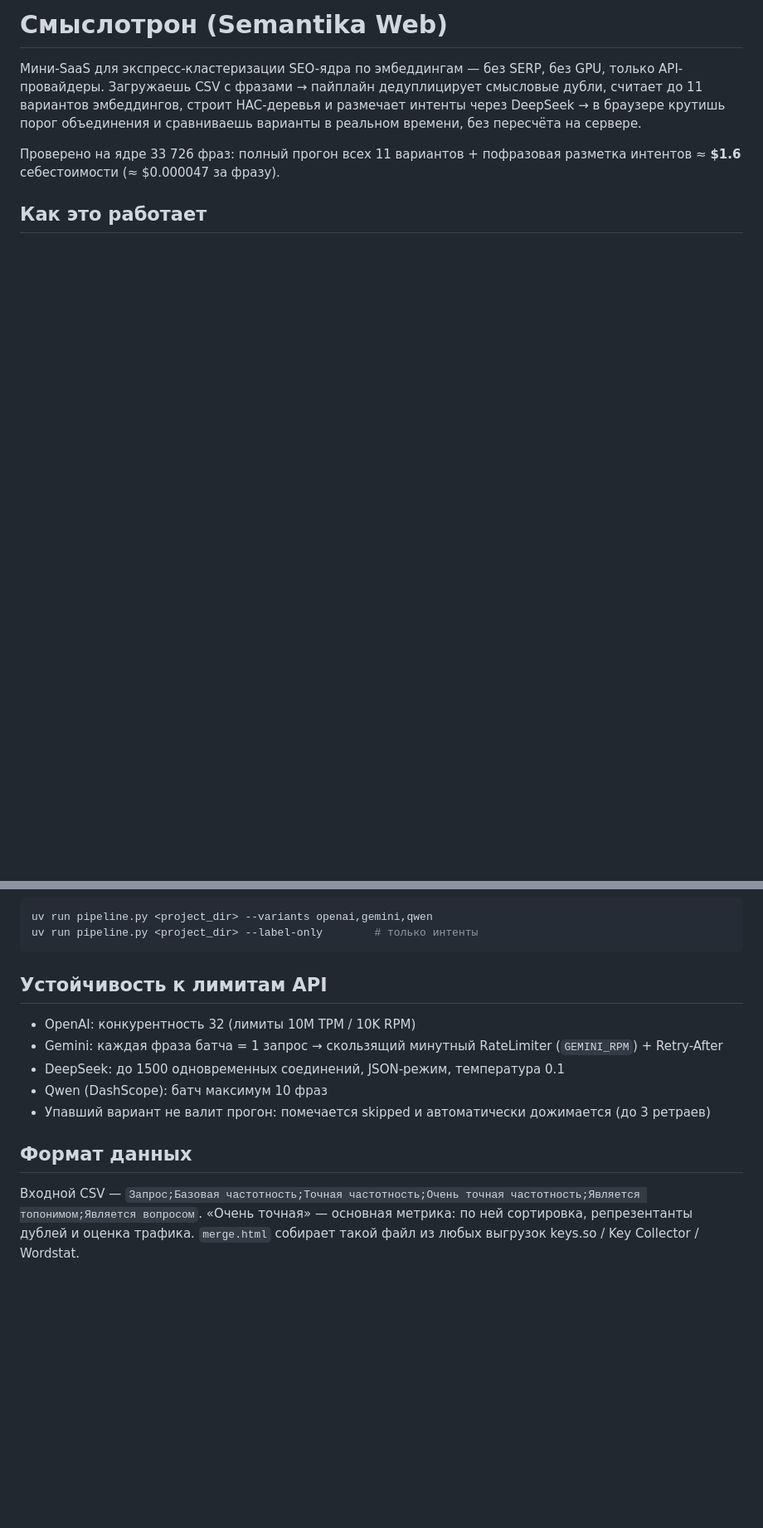
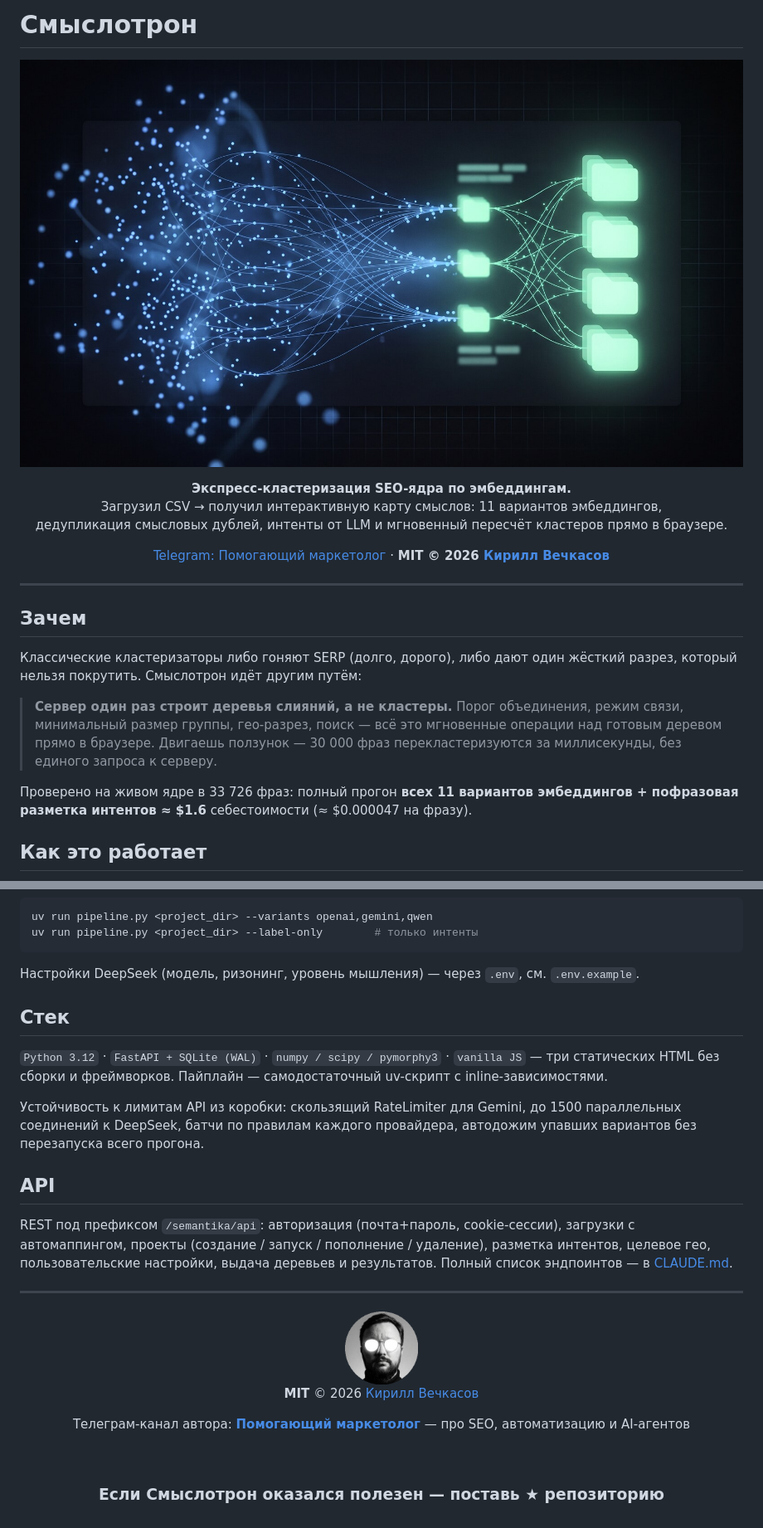
Before and after one commit to VKirill/smyslotron, a Markdown page: README.md, 2 parts joined by grey strips. Shown at 83% size. Rendered like a GitHub page; pictures changed too: docs/assets/avatar.png (added), docs/assets/hero.jpg (added); blank space fills up the shorter version.

````diff
--- a/README.md
+++ b/README.md
@@ -1,13 +1,29 @@
-# Смыслотрон (Semantika Web)
+# Смыслотрон
 
-Мини-SaaS для экспресс-кластеризации SEO-ядра по эмбеддингам — без SERP, без GPU,
-только API-провайдеры. Загружаешь CSV с фразами → пайплайн дедуплицирует смысловые
-дубли, считает до 11 вариантов эмбеддингов, строит HAC-деревья и размечает интенты
-через DeepSeek → в браузере крутишь порог объединения и сравниваешь варианты
-в реальном времени, без пересчёта на сервере.
+<p align="center">
+  <img src="docs/assets/hero.jpg" alt="Смыслотрон — из хаоса фраз в аккуратные кластеры" width="100%">
+</p>
 
-Проверено на ядре 33 726 фраз: полный прогон всех 11 вариантов + пофразовая
-разметка интентов ≈ **$1.6** себестоимости (≈ $0.000047 за фразу).
+<p align="center">
+  <b>Экспресс-кластеризация SEO-ядра по эмбеддингам.</b><br>
+  Загрузил CSV → получил интерактивную карту смыслов: 11 вариантов эмбеддингов,<br>
+  дедупликация смысловых дублей, интенты от LLM и мгновенный пересчёт кластеров прямо в браузере.
+</p>
+
+<p align="center">
+  <a href="https://t.me/pomogay_marketing">Telegram: Помогающий маркетолог</a> ·
+  <b>MIT © 2026 <a href="https://github.com/VKirill">Кирилл Вечкасов</a></b>
+</p>
+
+---
+
+## Зачем
+
+Классические кластеризаторы либо гоняют SERP (долго, дорого), либо дают один жёсткий разрез, который нельзя покрутить. Смыслотрон идёт другим путём:
+
+> **Сервер один раз строит деревья слияний, а не кластеры.** Порог объединения, режим связи, минимальный размер группы, гео-разрез, поиск — всё это мгновенные операции над готовым деревом прямо в браузере. Двигаешь ползунок — 30 000 фраз перекластеризуются за миллисекунды, без единого запроса к серверу.
+
+Проверено на живом ядре в 33 726 фраз: полный прогон **всех 11 вариантов эмбеддингов + пофразовая разметка интентов ≈ $1.6** себестоимости (≈ $0.000047 на фразу).
 
 ## Как это работает
 
@@ -103,17 +103,32 @@ uv run pipeline.py <project_dir> --variants openai,gemini,qwen
 uv run pipeline.py <project_dir> --label-only        # только интенты
 ```
 
-## Устойчивость к лимитам API
+Настройки DeepSeek (модель, ризонинг, уровень мышления) — через `.env`, см. `.env.example`.
 
-- OpenAI: конкурентность 32 (лимиты 10M TPM / 10K RPM)
-- Gemini: каждая фраза батча = 1 запрос → скользящий минутный RateLimiter (`GEMINI_RPM`) + Retry-After
-- DeepSeek: до 1500 одновременных соединений, JSON-режим, температура 0.1
-- Qwen (DashScope): батч максимум 10 фраз
-- Упавший вариант не валит прогон: помечается skipped и автоматически дожимается (до 3 ретраев)
+## Стек
 
-## Формат данных
+`Python 3.12` · `FastAPI + SQLite (WAL)` · `numpy / scipy / pymorphy3` · `vanilla JS` — три статических HTML без сборки и фреймворков. Пайплайн — самодостаточный uv-скрипт с inline-зависимостями.
 
-Входной CSV — `Запрос;Базовая частотность;Точная частотность;Очень точная
-частотность;Является топонимом;Является вопросом`. «Очень точная» — основная
-метрика: по ней сортировка, репрезентанты дублей и оценка трафика.
-`merge.html` собирает такой файл из любых выгрузок keys.so / Key Collector / Wordstat.
+Устойчивость к лимитам API из коробки: скользящий RateLimiter для Gemini, до 1500 параллельных соединений к DeepSeek, батчи по правилам каждого провайдера, автодожим упавших вариантов без перезапуска всего прогона.
+
+## API
+
+REST под префиксом `/semantika/api`: авторизация (почта+пароль, cookie-сессии), загрузки с автомаппингом, проекты (создание / запуск / пополнение / удаление), разметка интентов, целевое гео, пользовательские настройки, выдача деревьев и результатов. Полный список эндпоинтов — в [CLAUDE.md](CLAUDE.md).
+
+---
+
+<div align="center">
+
+<a href="https://github.com/VKirill">
+  <img src="docs/assets/avatar.png" alt="Кирилл Вечкасов" width="88">
+</a>
+
+**MIT** © 2026 [Кирилл Вечкасов](https://github.com/VKirill)
+
+Телеграм-канал автора: [**Помогающий маркетолог**](https://t.me/pomogay_marketing) — про SEO, автоматизацию и AI-агентов
+
+<br>
+
+### Если Смыслотрон оказался полезен — поставь ★ репозиторию
+
+</div>
````
Also changed, not shown: other parts of README.md (+51 -67 lines), docs/assets/pipeline.jpg (added), 1 other file.
